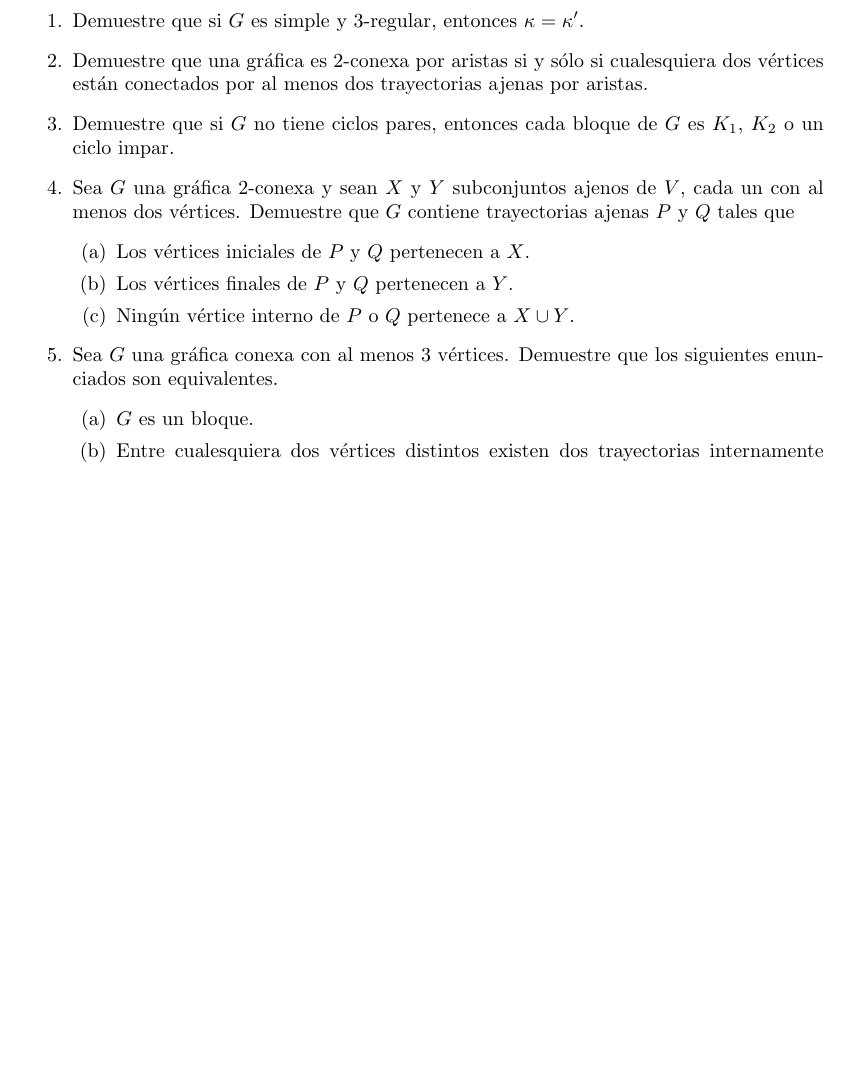
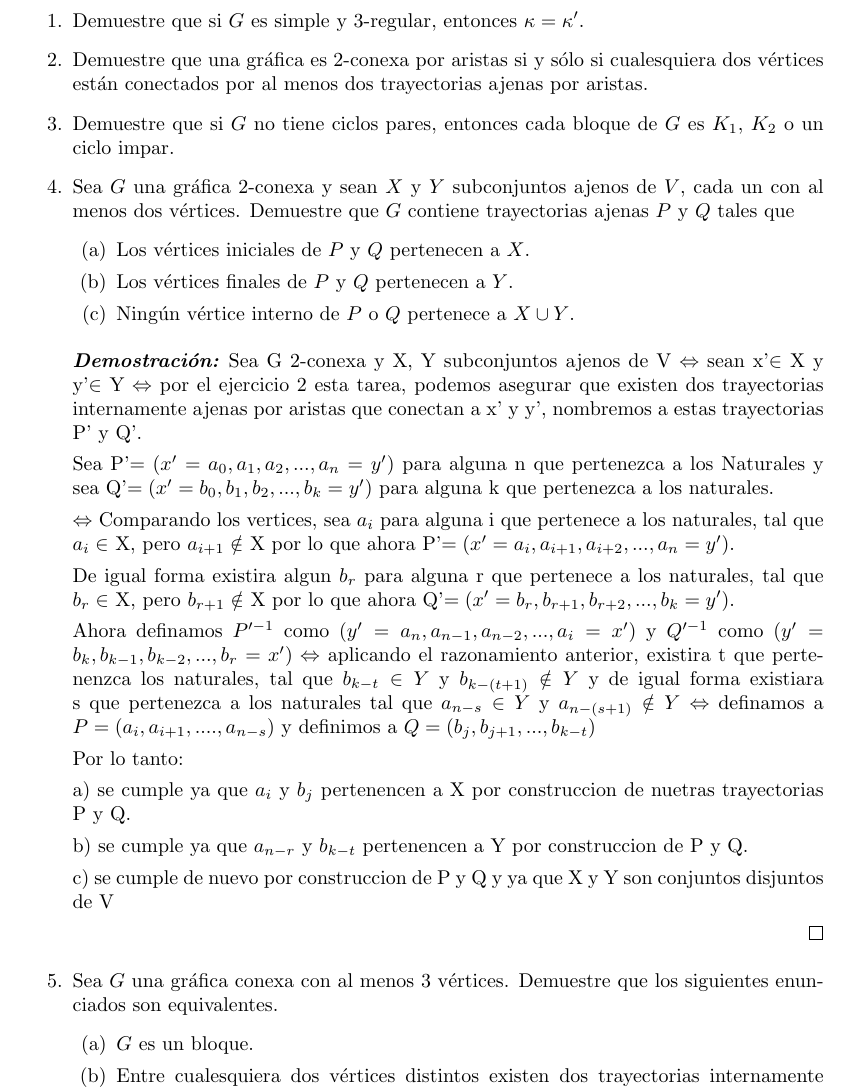
Before and after one commit to Aguilera450/Graficas_Algoritmos., a LaTeX problem sheet (Tarea_05/Tarea05.tex): part of page 2 of 4, cut so that both start at the same text, the shorter picture padded with empty space. Compiled offline with pdfLaTeX.

Commit message:
parte del buen fer

```diff
--- a/Tarea_05/Tarea05.tex
+++ b/Tarea_05/Tarea05.tex
@@ -97,6 +97,29 @@
 
   \item Ning\'un v\'ertice interno de $P$ o $Q$ pertenece a $X \cup Y$.
   \end{enumerate}
+
+  \begin{proof}
+
+    Sea G 2-conexa y X, Y subconjuntos ajenos de V $\Leftrightarrow$ sean x'$\in$ X y y'$\in$ Y $\Leftrightarrow$ por el ejercicio 2 esta tarea, podemos asegurar que existen dos trayectorias internamente ajenas por aristas que conectan a x' y y', nombremos a estas trayectorias P' y Q'.
+
+    Sea P'$=(x'=a_0, a_1, a_2, ..., a_n = y')$ para alguna n que pertenezca a los Naturales y sea  Q'$=(x' =b_0, b_1, b_2, ..., b_k = y')$ para alguna k que pertenezca a los naturales.
+
+    $\Leftrightarrow$ Comparando los vertices, sea $a_i$ para alguna i que pertenece a los naturales, tal que  $a_i \in$ X, pero  $a_{i+1} \notin$ X por lo que ahora P'$=(x'=a_i, a_{i+1}, a_{i+2}, ..., a_n = y')$.
+
+    De igual forma existira algun $b_r$ para alguna r que pertenece a los naturales, tal que $b_r \in$ X, pero $b_{r+1} \notin $ X por lo que ahora  Q'$=(x' =b_r, b_{r+1}, b_{r+2}, ..., b_k = y')$.
+
+    Ahora definamos $P'^{-1}$ como $(y'=a_n, a_{n-1}, a_{n-2}, ..., a_i=x')$ y $Q'^{-1}$ como $(y'=b_k, b_{k-1}, b_{k-2}, ..., b_r=x') \Leftrightarrow$ aplicando el razonamiento anterior,  existira t que pertenenzca los naturales, tal que $b_{k-t} \in Y$ y $b_{k-(t+1)} \notin Y$  y de igual forma existiara s que pertenezca a los naturales tal que $a_{n-s} \in Y$ y  $a_{n-(s+1)} \notin Y \Leftrightarrow$ definamos a $P=(a_i, a_{i+1}, ...., a_{n-s})$ y definimos a $Q=(b_j, b_{j+1}, ..., b_{k-t})$
+
+    Por lo tanto:
+
+    a) se cumple ya que $a_i$ y $b_j$ pertenencen a X por construccion de nuetras trayectorias P y Q.
+
+    b) se cumple ya que $a_{n-r}$ y $b_{k-t}$ pertenencen a Y por construccion de P y Q.
+
+    c) se cumple de nuevo por construccion de P y Q y ya que X y Y son conjuntos disjuntos de V
+
+    \end{proof}
+
   %%%%%%%%%%%%%%%%%%%%%%%%%%%%%%%%% Ejercicio 05 %%%%%%%%%%%%%%%%%%%%%%%%%%%%%%%%%%%%%
 \item Sea $G$ una gr\'afica conexa con al menos 3 v\'ertices. Demuestre que
   los siguientes enunciados son equivalentes.
```
Also changed, not shown: Tarea_05/Tarea05.pdf.
